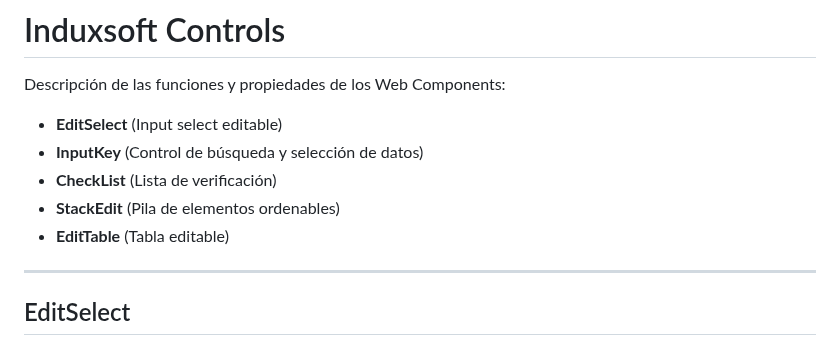
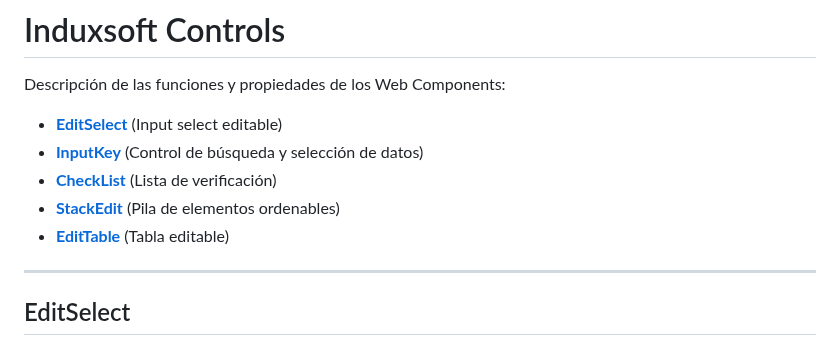
Before and after one commit to Induxsoft/webcomponents, a Markdown page: readme.md, the part around one of its changes. Rendered like a GitHub page.

Commit message:
Actualización de la documentación

```diff
--- a/readme.md
+++ b/readme.md
@@ -2,9 +2,9 @@
 
 Descripción de las funciones y propiedades de los Web Components:
 
-- **EditSelect** (Input select editable)
-- **InputKey** (Control de búsqueda y selección de datos)
-- **CheckList** (Lista de verificación)
-- **StackEdit** (Pila de elementos ordenables)
-- **EditTable** (Tabla editable)
+- **[EditSelect](#CheckList)** (Input select editable)
+- **[InputKey](#InputKey)** (Control de búsqueda y selección de datos)
+- **[CheckList](#CheckList)** (Lista de verificación)
+- **[StackEdit](#StackEdit)** (Pila de elementos ordenables)
+- **[EditTable](#EditTable)** (Tabla editable)
 ___
```
Also changed, not shown: other parts of readme.md (+16 -0 lines).
